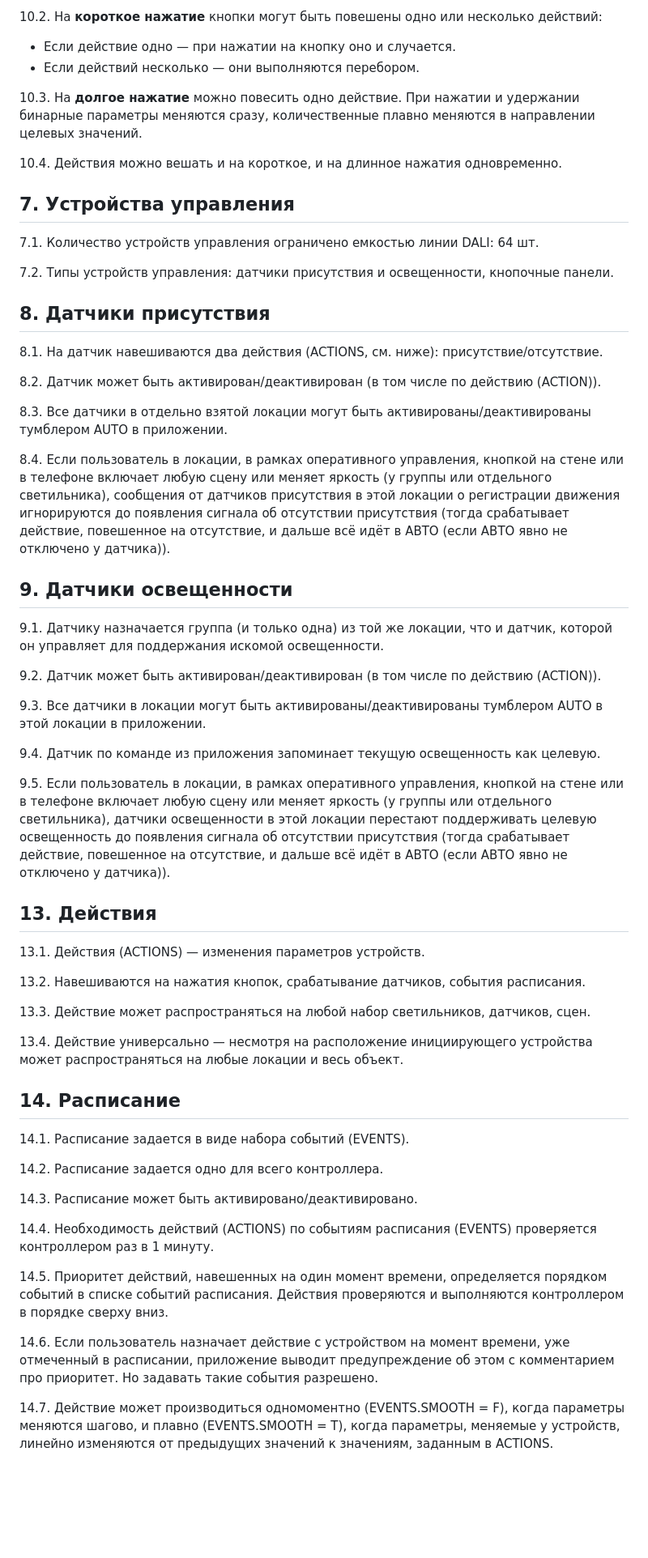
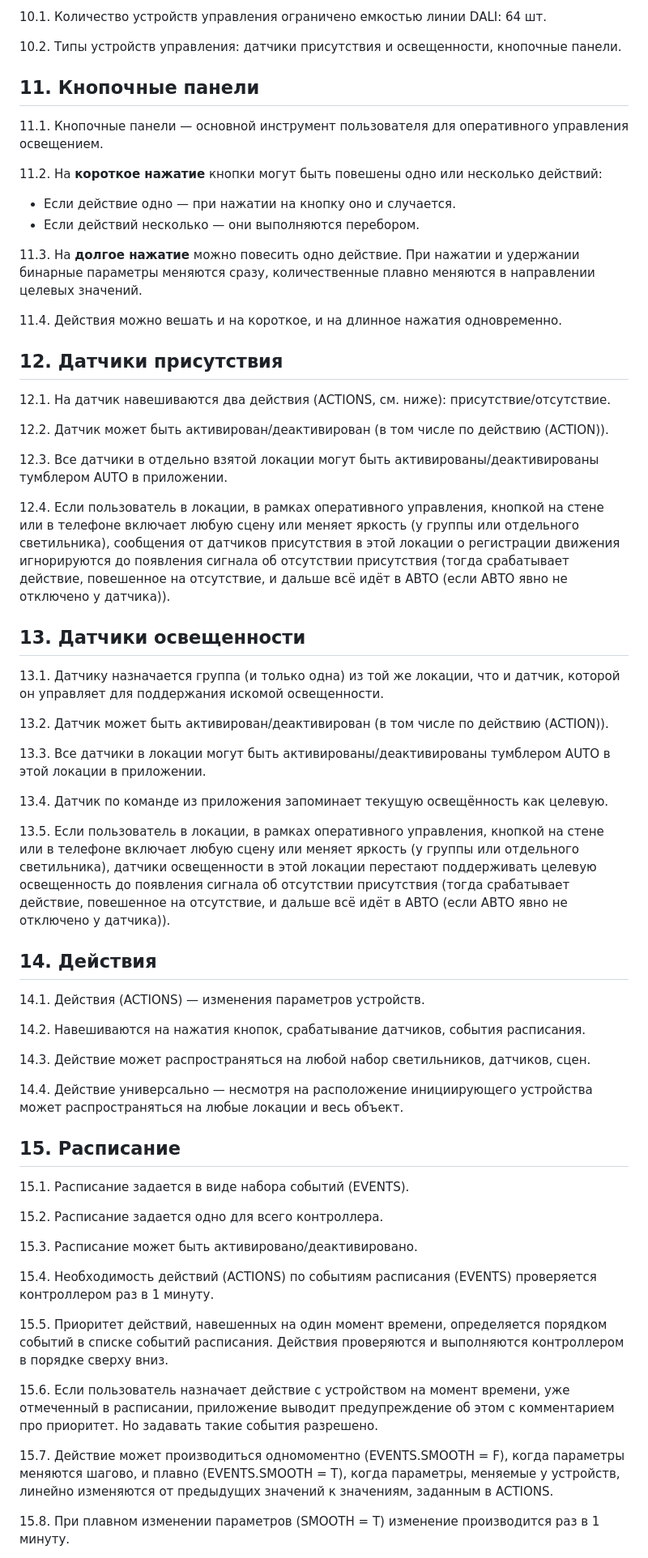
Before and after one commit to KhudyakovAlex/Synapse, a Markdown page: PRD/SynapsePRD.md, the part around one of its changes. Shown at 81% size. Rendered like a GitHub page; blank space fills up the shorter version.

Commit message:
Fix section and subsection numbering, typos and punctuation in SynapsePRD.md

```diff
--- a/PRD/SynapsePRD.md
+++ b/PRD/SynapsePRD.md
@@ -146,67 +156,72 @@ flowchart LR
 
-10.2. На **короткое нажатие** кнопки могут быть повешены одно или несколько действий:
+10.1. Количество устройств управления ограничено емкостью линии DALI: 64 шт.
+
+10.2. Типы устройств управления: датчики присутствия и освещенности, кнопочные панели.
+
+
+## 11. Кнопочные панели
+
+11.1. Кнопочные панели — основной инструмент пользователя для оперативного управления освещением.
+
+11.2. На **короткое нажатие** кнопки могут быть повешены одно или несколько действий:
 - Если действие одно — при нажатии на кнопку оно и случается.
 - Если действий несколько — они выполняются перебором.
 
-10.3. На **долгое нажатие** можно повесить одно действие. При нажатии и удержании бинарные параметры меняются сразу, количественные плавно меняются в направлении целевых значений.
+11.3. На **долгое нажатие** можно повесить одно действие. При нажатии и удержании бинарные параметры меняются сразу, количественные плавно меняются в направлении целевых значений.
 
-10.4. Действия можно вешать и на короткое, и на длинное нажатия одновременно.
+11.4. Действия можно вешать и на короткое, и на длинное нажатия одновременно.
 
-## 7. Устройства управления
 
-7.1. Количество устройств управления ограничено емкостью линии DALI: 64 шт.
+## 12. Датчики присутствия
 
-7.2. Типы устройств управления: датчики присутствия и освещенности, кнопочные панели.
+12.1. На датчик навешиваются два действия (ACTIONS, см. ниже): присутствие/отсутствие.
 
-## 8. Датчики присутствия
+12.2. Датчик может быть активирован/деактивирован (в том числе по действию (ACTION)).
 
-8.1. На датчик навешиваются два действия (ACTIONS, см. ниже): присутствие/отсутствие.
+12.3. Все датчики в отдельно взятой локации могут быть активированы/деактивированы тумблером AUTO в приложении.
 
-8.2. Датчик может быть активирован/деактивирован (в том числе по действию (ACTION)).
+12.4. Если пользователь в локации, в рамках оперативного управления, кнопкой на стене или в телефоне включает любую сцену или меняет яркость (у группы или отдельного светильника), сообщения от датчиков присутствия в этой локации о регистрации движения игнорируются до появления сигнала об отсутствии присутствия (тогда срабатывает действие, повешенное на отсутствие, и дальше всё идёт в АВТО (если АВТО явно не отключено у датчика)).
 
-8.3. Все датчики в отдельно взятой локации могут быть активированы/деактивированы тумблером AUTO в приложении.
+## 13. Датчики освещенности
 
-8.4. Если пользователь в локации, в рамках оперативного управления, кнопкой на стене или в телефоне включает любую сцену или меняет яркость (у группы или отдельного светильника), сообщения от датчиков присутствия в этой локации о регистрации движения игнорируются до появления сигнала об отсутствии присутствия (тогда срабатывает действие, повешенное на отсутствие, и дальше всё идёт в АВТО (если АВТО явно не отключено у датчика)).
+13.1. Датчику назначается группа (и только одна) из той же локации, что и датчик, которой он управляет для поддержания искомой освещенности.
 
-## 9. Датчики освещенности
+13.2. Датчик может быть активирован/деактивирован (в том числе по действию (ACTION)).
 
-9.1. Датчику назначается группа (и только одна) из той же локации, что и датчик, которой он управляет для поддержания искомой освещенности.
+13.3. Все датчики в локации могут быть активированы/деактивированы тумблером AUTO в этой локации в приложении.
 
-9.2. Датчик может быть активирован/деактивирован (в том числе по действию (ACTION)).
+13.4. Датчик по команде из приложения запоминает текущую освещённость как целевую.
 
-9.3. Все датчики в локации могут быть активированы/деактивированы тумблером AUTO в этой локации в приложении.
-
-9.4. Датчик по команде из приложения запоминает текущую освещенность как целевую.
-
-9.5. Если пользователь в локации, в рамках оперативного управления, кнопкой на стене или в телефоне включает любую сцену или меняет яркость (у группы или отдельного светильника), датчики освещенности в этой локации перестают поддерживать целевую освещенность до появления сигнала об отсутствии присутствия (тогда срабатывает действие, повешенное на отсутствие, и дальше всё идёт в АВТО (если АВТО явно не отключено у датчика)).
+13.5. Если пользователь в локации, в рамках оперативного управления, кнопкой на стене или в телефоне включает любую сцену или меняет яркость (у группы или отдельного светильника), датчики освещенности в этой локации перестают поддерживать целевую освещенность до появления сигнала об отсутствии присутствия (тогда срабатывает действие, повешенное на отсутствие, и дальше всё идёт в АВТО (если АВТО явно не отключено у датчика)).
 
 
 
 
-## 13. Действия
+## 14. Действия
 
-13.1. Действия (ACTIONS) — изменения параметров устройств.
+14.1. Действия (ACTIONS) — изменения параметров устройств.
 
+14.2. Навешиваются на нажатия кнопок, срабатывание датчиков, события расписания.
 
-13.2. Навешиваются на нажатия кнопок, срабатывание датчиков, события расписания.
+14.3. Действие может распространяться на любой набор светильников, датчиков, сцен.
 
-13.3. Действие может распространяться на любой набор светильников, датчиков, сцен.
+14.4. Действие универсально — несмотря на расположение инициирующего устройства может распространяться на любые локации и весь объект.
 
-13.4. Действие универсально — несмотря на расположение инициирующего устройства может распространяться на любые локации и весь объект.
+## 15. Расписание
 
-## 14. Расписание
+15.1. Расписание задается в виде набора событий (EVENTS).
 
-14.1. Расписание задается в виде набора событий (EVENTS).
+15.2. Расписание задается одно для всего контроллера.
 
-14.2. Расписание задается одно для всего контроллера.
+15.3. Расписание может быть активировано/деактивировано.
 
-14.3. Расписание может быть активировано/деактивировано.
+15.4. Необходимость действий (ACTIONS) по событиям расписания (EVENTS) проверяется контроллером раз в 1 минуту.
 
-14.4. Необходимость действий (ACTIONS) по событиям расписания (EVENTS) проверяется контроллером раз в 1 минуту.
+15.5. Приоритет действий, навешенных на один момент времени, определяется порядком событий в списке событий расписания. Действия проверяются и выполняются контроллером в порядке сверху вниз.
 
-14.5. Приоритет действий, навешенных на один момент времени, определяется порядком событий в списке событий расписания. Действия проверяются и выполняются контроллером в порядке сверху вниз.
+15.6. Если пользователь назначает действие с устройством на момент времени, уже отмеченный в расписании, приложение выводит предупреждение об этом с комментарием про приоритет. Но задавать такие события разрешено.
 
-14.6. Если пользователь назначает действие с устройством на момент времени, уже отмеченный в расписании, приложение выводит предупреждение об этом с комментарием про приоритет. Но задавать такие события разрешено.
+15.7. Действие может производиться одномоментно (EVENTS.SMOOTH = F), когда параметры меняются шагово, и плавно (EVENTS.SMOOTH = T), когда параметры, меняемые у устройств, линейно изменяются от предыдущих значений к значениям, заданным в ACTIONS.
 
-14.7. Действие может производиться одномоментно (EVENTS.SMOOTH = F), когда параметры меняются шагово, и плавно (EVENTS.SMOOTH = T), когда параметры, меняемые у устройств, линейно изменяются от предыдущих значений к значениям, заданным в ACTIONS.
+15.8. При плавном изменении параметров (SMOOTH = T) изменение производится раз в 1 минуту.
 
```
Also changed, not shown: other parts of PRD/SynapsePRD.md (+106 -98 lines).
